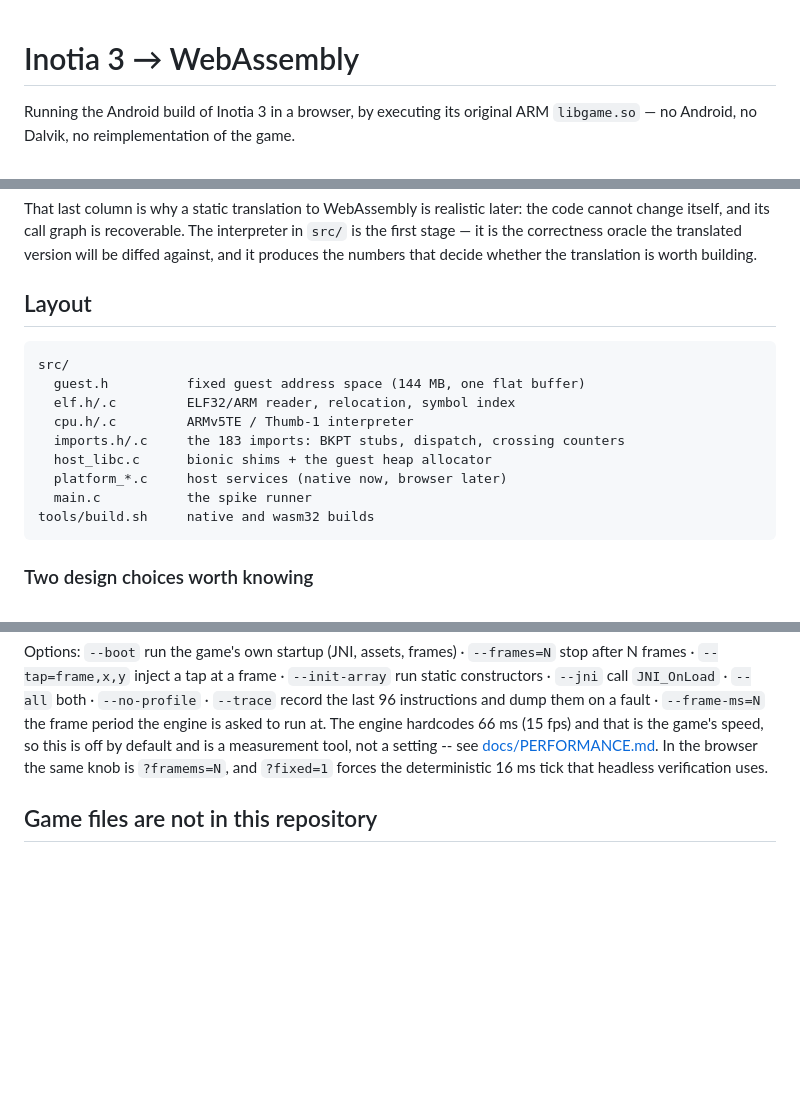
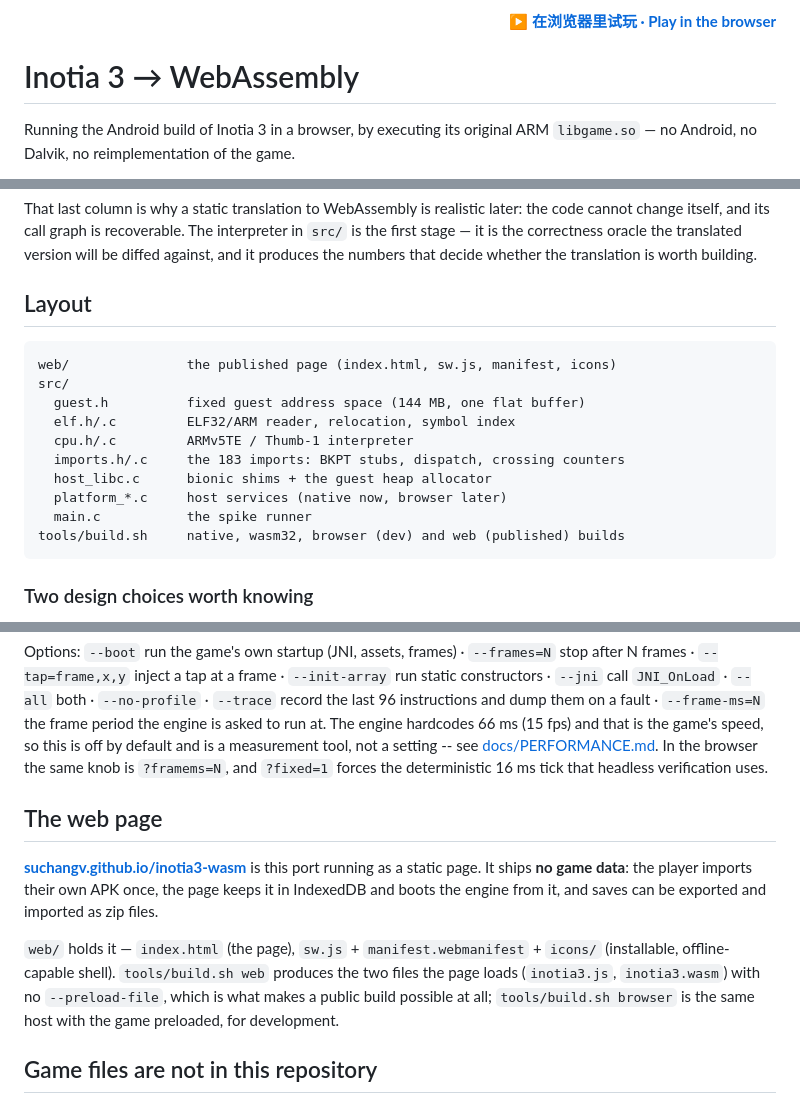
Before and after one commit to suchangv/Inotia3-wasm, a Markdown page: README.md, 3 parts joined by grey strips. GitHub-like rendering; blank space fills up the shorter version.

Commit message:
docs: point the README at the published page
The page at suchangv.github.io/inotia3-wasm is what most visitors want first, so
it is a right-aligned link above the title, and there is a short section saying
what it is: no game data shipped, the player imports their own APK once, saves
move as zip.

Also fixes the layout block, which still described tools/build.sh as "native and
wasm32 builds" -- it has had browser, web, sdl and handheld targets for a while.

````diff
--- a/README.md
+++ b/README.md
@@ -1,3 +1,7 @@
+<p align="right">
+  <a href="https://suchangv.github.io/inotia3-wasm/"><b>▶ 在浏览器里试玩 · Play in the browser</b></a>
+</p>
+
 # Inotia 3 → WebAssembly
 
 Running the Android build of Inotia 3 in a browser, by executing its original ARM
@@ -30,6 +34,7 @@ the translation is worth building.
 ## Layout
 
 ```
+web/               the published page (index.html, sw.js, manifest, icons)
 src/
   guest.h          fixed guest address space (144 MB, one flat buffer)
   elf.h/.c         ELF32/ARM reader, relocation, symbol index
@@ -38,7 +43,7 @@ src/
   host_libc.c      bionic shims + the guest heap allocator
   platform_*.c     host services (native now, browser later)
   main.c           the spike runner
-tools/build.sh     native and wasm32 builds
+tools/build.sh     native, wasm32, browser (dev) and web (published) builds
 ```
 
 ### Two design choices worth knowing
@@ -86,6 +91,19 @@ default and is a measurement tool, not a setting -- see
 [docs/PERFORMANCE.md](docs/PERFORMANCE.md). In the browser the same knob is
 `?framems=N`, and `?fixed=1` forces the deterministic 16 ms tick that headless
 verification uses.
+
+## The web page
+
+[**suchangv.github.io/inotia3-wasm**](https://suchangv.github.io/inotia3-wasm/) is
+this port running as a static page. It ships **no game data**: the player imports
+their own APK once, the page keeps it in IndexedDB and boots the engine from it,
+and saves can be exported and imported as zip files.
+
+`web/` holds it — `index.html` (the page), `sw.js` + `manifest.webmanifest` +
+`icons/` (installable, offline-capable shell). `tools/build.sh web` produces the
+two files the page loads (`inotia3.js`, `inotia3.wasm`) with no `--preload-file`,
+which is what makes a public build possible at all; `tools/build.sh browser` is
+the same host with the game preloaded, for development.
 
 ## Game files are not in this repository
 
````
